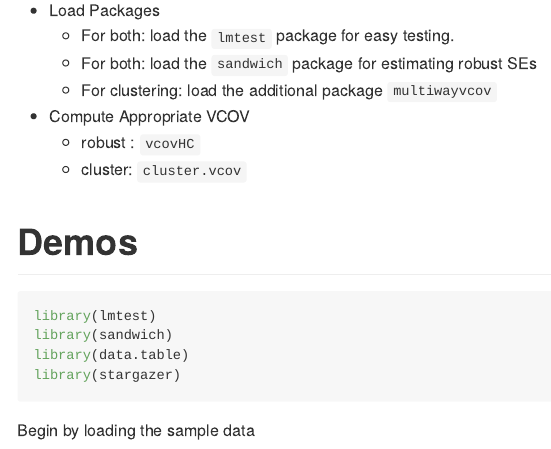
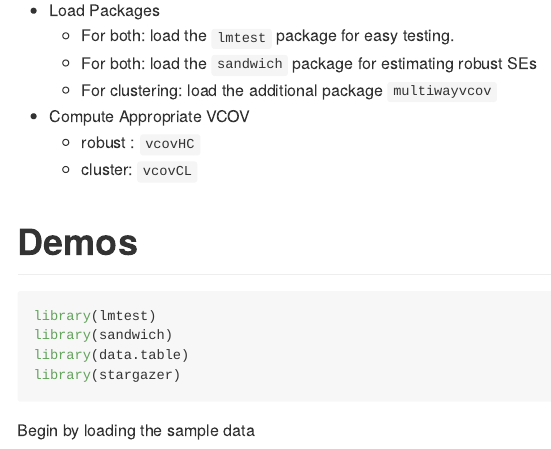
Before and after one commit to UCB-MIDS/w241, an R Markdown document (week_05/week05_clusterAndRobust.Rmd): the page in a window 1100 px wide, from 930 px down. Rendered offline with R 4.5, knitr and Pandoc, with nearby package versions; some code elsewhere in the file could not run offline.

Commit message:
changing cluster callout

````diff
--- a/week_05/week05_clusterAndRobust.Rmd
+++ b/week_05/week05_clusterAndRobust.Rmd
@@ -43,7 +43,7 @@ right.
   - For clustering: load the additional package `multiwayvcov`
 - Compute Appropriate VCOV
   - robust : `vcovHC`
-  - cluster: `cluster.vcov`
+  - cluster: `vcovCL`
 
 # Demos
 ```{r, message=FALSE}
````
